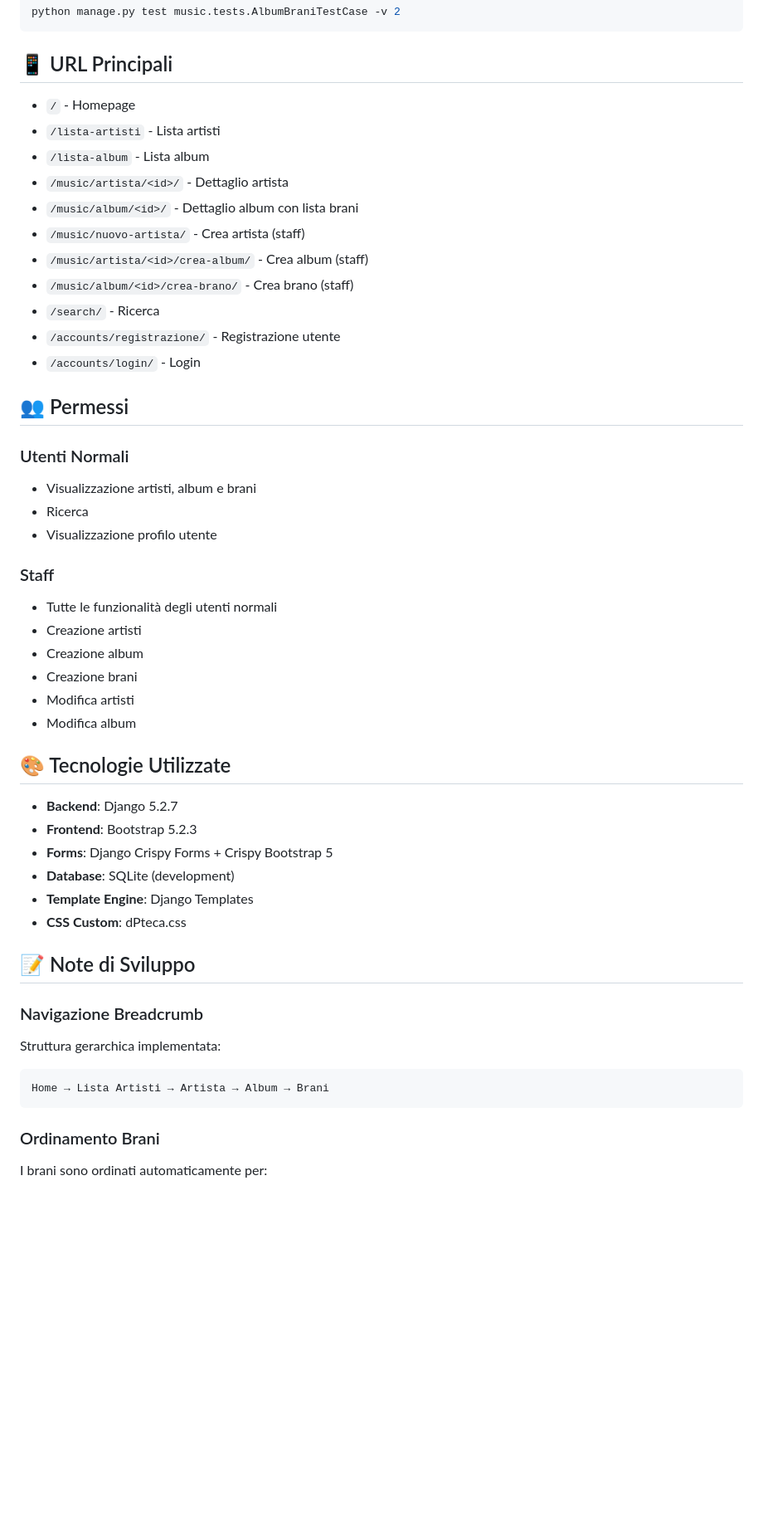
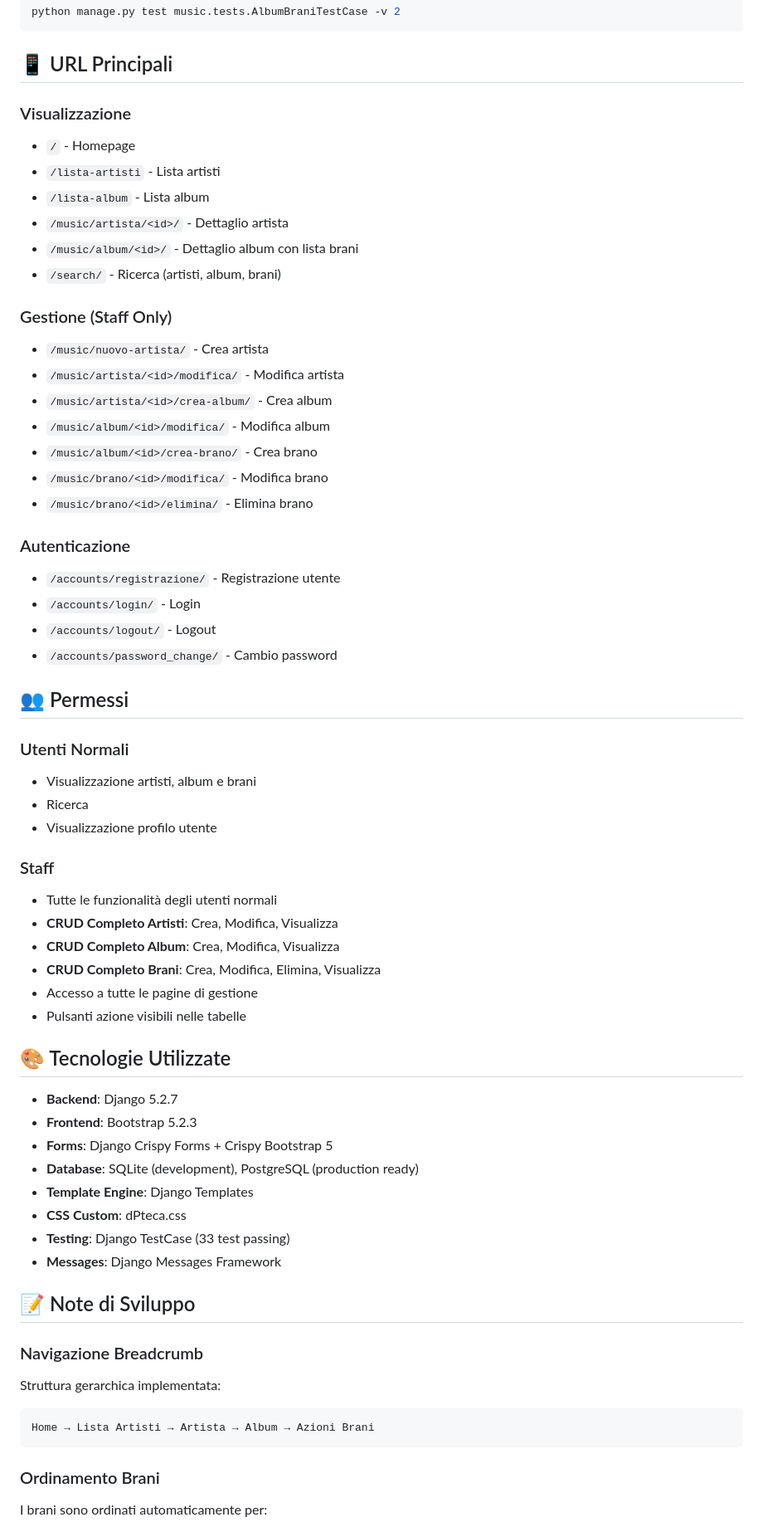
Before and after one commit to dome-depa/dpteca, a Markdown page: README.md, the part around the change printed below. Shown: that part at 83% size. GitHub-like rendering; blank space fills up the shorter version.

````diff
--- a/README.md
+++ b/README.md
@@ -140,17 +146,28 @@ python manage.py test music.tests.AlbumBraniTestCase -v 2
 
 ## 📱 URL Principali
 
+### Visualizzazione
 - `/` - Homepage
 - `/lista-artisti` - Lista artisti
 - `/lista-album` - Lista album
 - `/music/artista/<id>/` - Dettaglio artista
 - `/music/album/<id>/` - Dettaglio album con lista brani
-- `/music/nuovo-artista/` - Crea artista (staff)
-- `/music/artista/<id>/crea-album/` - Crea album (staff)
-- `/music/album/<id>/crea-brano/` - Crea brano (staff)
-- `/search/` - Ricerca
+- `/search/` - Ricerca (artisti, album, brani)
+
+### Gestione (Staff Only)
+- `/music/nuovo-artista/` - Crea artista
+- `/music/artista/<id>/modifica/` - Modifica artista
+- `/music/artista/<id>/crea-album/` - Crea album
+- `/music/album/<id>/modifica/` - Modifica album
+- `/music/album/<id>/crea-brano/` - Crea brano
+- `/music/brano/<id>/modifica/` - Modifica brano
+- `/music/brano/<id>/elimina/` - Elimina brano
+
+### Autenticazione
 - `/accounts/registrazione/` - Registrazione utente
 - `/accounts/login/` - Login
+- `/accounts/logout/` - Logout
+- `/accounts/password_change/` - Cambio password
 
 ## 👥 Permessi
 
@@ -161,27 +178,29 @@ python manage.py test music.tests.AlbumBraniTestCase -v 2
 
 ### Staff
 - Tutte le funzionalità degli utenti normali
-- Creazione artisti
-- Creazione album
-- Creazione brani
-- Modifica artisti
-- Modifica album
+- **CRUD Completo Artisti**: Crea, Modifica, Visualizza
+- **CRUD Completo Album**: Crea, Modifica, Visualizza
+- **CRUD Completo Brani**: Crea, Modifica, Elimina, Visualizza
+- Accesso a tutte le pagine di gestione
+- Pulsanti azione visibili nelle tabelle
 
 ## 🎨 Tecnologie Utilizzate
 
 - **Backend**: Django 5.2.7
 - **Frontend**: Bootstrap 5.2.3
 - **Forms**: Django Crispy Forms + Crispy Bootstrap 5
-- **Database**: SQLite (development)
+- **Database**: SQLite (development), PostgreSQL (production ready)
 - **Template Engine**: Django Templates
 - **CSS Custom**: dPteca.css
+- **Testing**: Django TestCase (33 test passing)
+- **Messages**: Django Messages Framework
 
 ## 📝 Note di Sviluppo
 
 ### Navigazione Breadcrumb
 Struttura gerarchica implementata:
 ```
-Home → Lista Artisti → Artista → Album → Brani
+Home → Lista Artisti → Artista → Album → Azioni Brani
 ```
 
 ### Ordinamento Brani
````
Also changed, not shown: other parts of README.md (+49 -10 lines).
